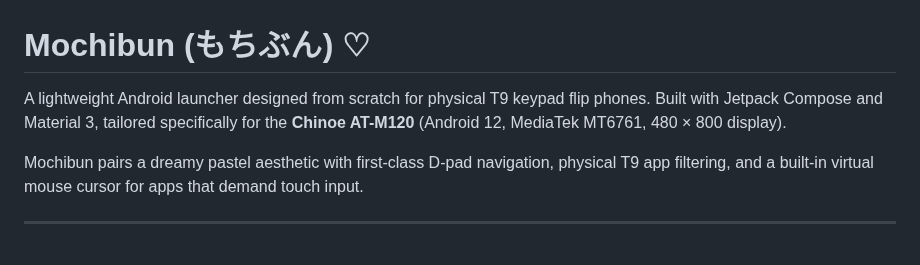
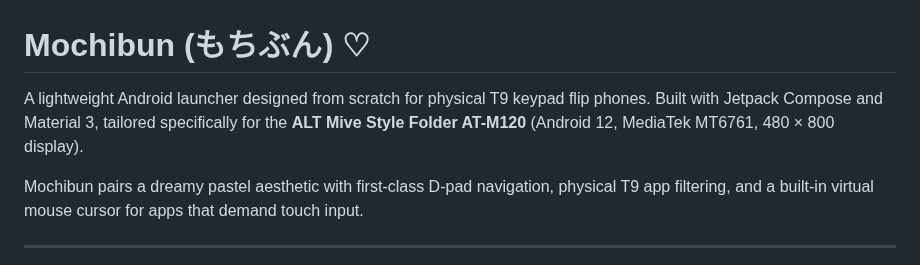
Before and after one commit to smolstinkyprincess/Mochibun, a Markdown page: README.md, the part around the change. Drawn GitHub-style.

```diff
--- a/README.md
+++ b/README.md
@@ -1,6 +1,6 @@
 # Mochibun (もちぶん) ♡
 
-A lightweight Android launcher designed from scratch for physical T9 keypad flip phones. Built with Jetpack Compose and Material 3, tailored specifically for the **Chinoe AT-M120** (Android 12, MediaTek MT6761, 480 × 800 display).
+A lightweight Android launcher designed from scratch for physical T9 keypad flip phones. Built with Jetpack Compose and Material 3, tailored specifically for the **ALT Mive Style Folder AT-M120** (Android 12, MediaTek MT6761, 480 × 800 display).
 
 Mochibun pairs a dreamy pastel aesthetic with first-class D-pad navigation, physical T9 app filtering, and a built-in virtual mouse cursor for apps that demand touch input.
 
```
